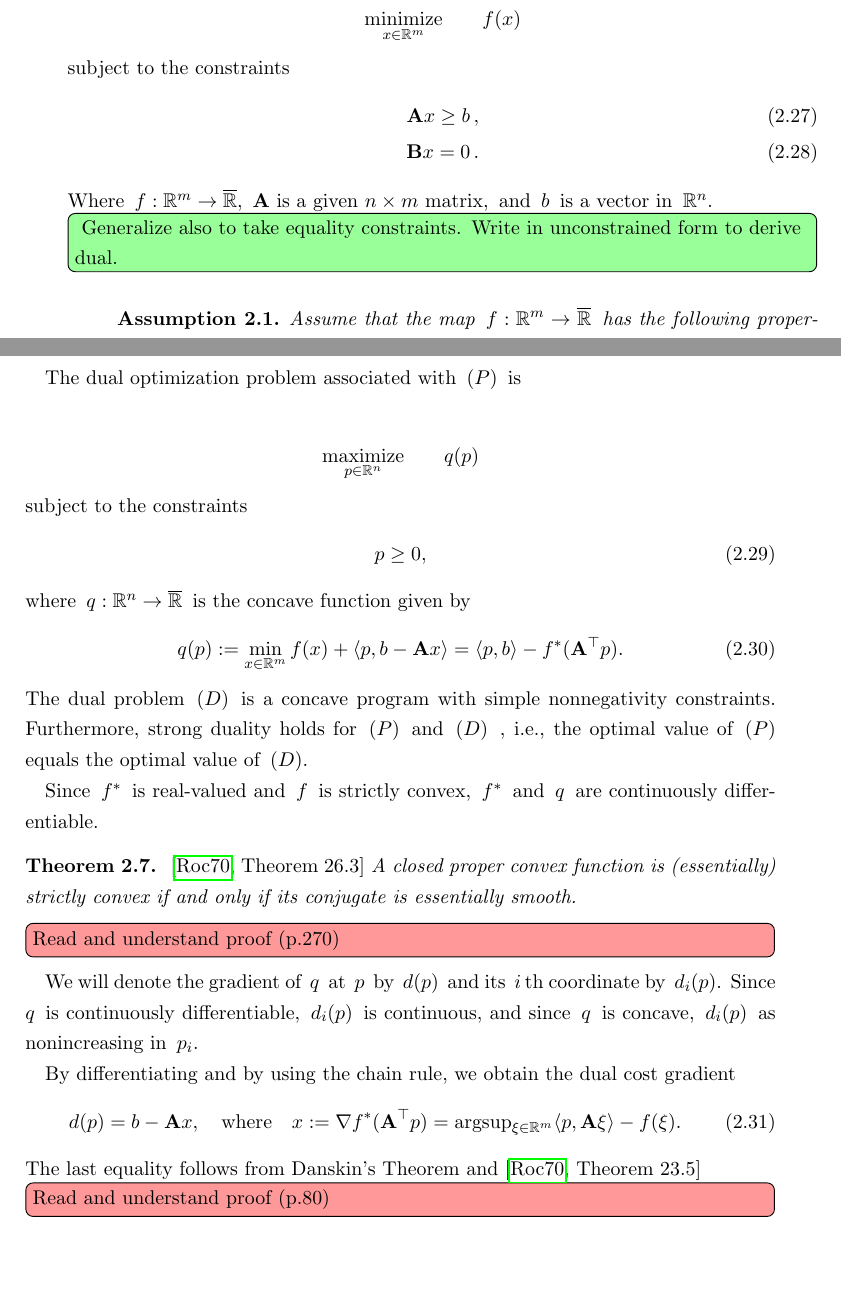
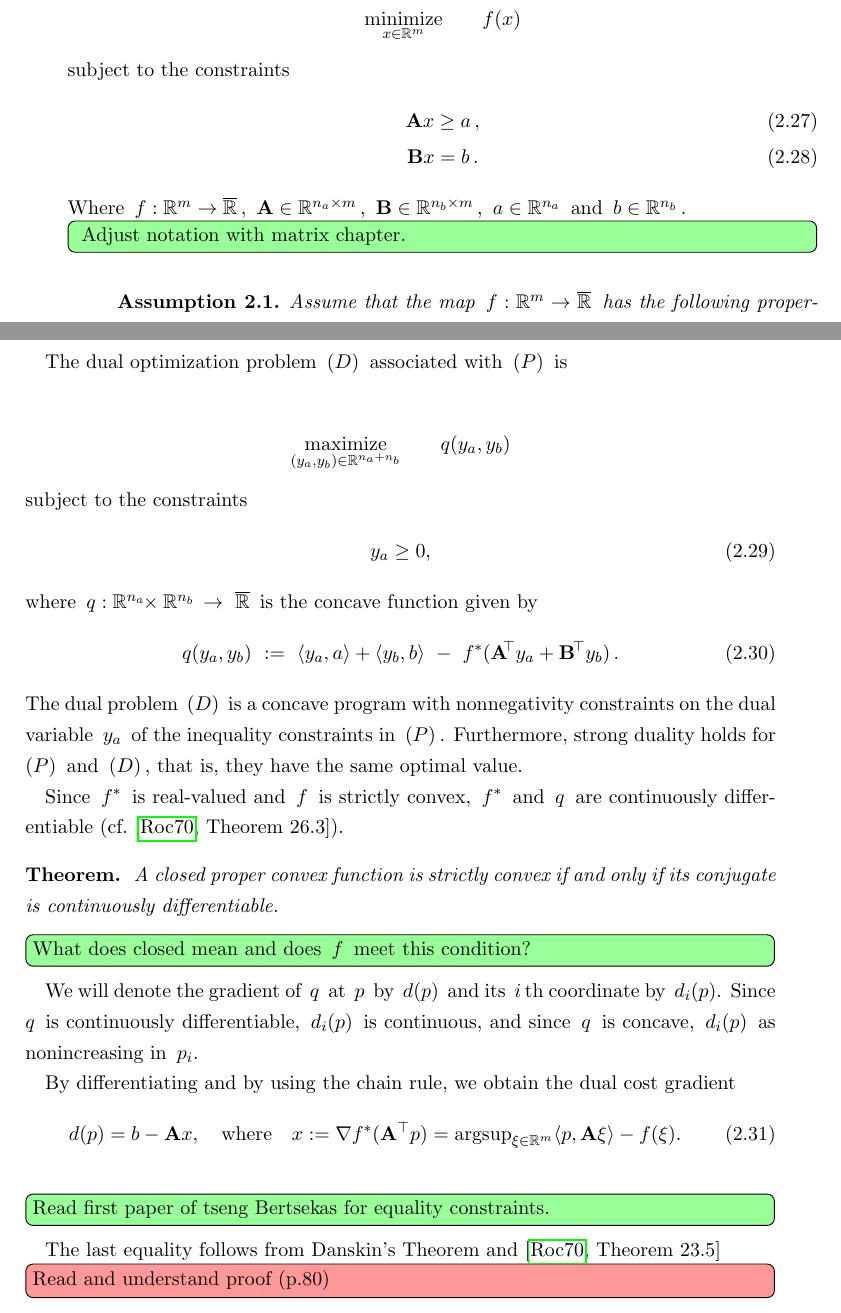
Before and after one commit to st151610/master_thesis, a LaTeX thesis (main.tex, which reads chapters/convex_analysis/tseng_bertsekas.tex): two parts of pages 32 and 33 of 52, joined at a grey line, cut so that both start at the same text, the shorter picture padded with empty space. Compiled offline with pdfLaTeX.

Commit message:
work on tseng bertsehas

```diff
--- a/chapters/convex_analysis/tseng_bertsekas.tex
+++ b/chapters/convex_analysis/tseng_bertsekas.tex
@@ -9,9 +9,9 @@ Consider the following optimization problem
   \end{gather*}
 subject to the constraints
 \begin{gather}
-  \mathbf{A}x \ge b\,,
+  \mathbf{A}x \ge a\,,
   \\
-  \mathbf{B}x = 0\,.
+  \mathbf{B}x = b\,.
 \end{gather}
 Where
 $
@@ -19,18 +19,26 @@ $
   \R^m
   \to
   \overline{\R}
-  ,
-  \
-  \mathbf{A} \
-  \text{is a given}\
-  n\times m
-  \
-  \text{matrix,}
+  $,
+  $
+  \mathbf{A}
+  \in
+  \R^{n_a\times m}
+$,
 $
- and $b$ is a vector in $\R^n.$
+  \mathbf{B}
+  \in
+  \R^{n_b\times m}
+$,
+$
+a\in \R^{n_a}
+$
+and
+$
+b\in \R^{n_b}
+$.
 \todo[color=green!40, inline]{
-Generalize also to take equality constraints.
-Write in unconstrained form to derive dual.
+  Adjust notation with matrix chapter.
 }
 \begin{assumption}
   \begin{enumerate}[label={(\roman*)}]
@@ -69,51 +77,60 @@ Write in unconstrained form to derive dual.
   \end{enumerate}
 \end{assumption}
 
-The dual optimization problem associated with $(P)$
+The dual optimization problem $(D)$ associated with $(P)$
 is
 
 
   \begin{gather*}
-    \underset{p\in \R^n}{\mathrm{maximize}}
+    \underset{
+      (y_a,y_b)\in \R^{n_a+n_b}
+    }{\mathrm{maximize}}
     \qquad
-    q(p)
+    q(y_{a},y_{b})
   \end{gather*}
 subject to the constraints
 \begin{gather}
-  p \ge 0
+  y_a \ge 0
   ,
 \end{gather}
 where
 $
- q: \R^n \to \overline{\R}
+q: \R^{n_a}\!\!\times\R^{n_b}\, \to\  \overline{\R}
 $
 is the concave function given by
 \begin{gather}
-  q(p)
+  q(y_a,y_b)
+  \
   :=
-  \min_{x \in \R^m}
-  f(x)
+  \
+  \inner{y_a}{a}
   +
-  \inner{p}{b - \mathbf{A}x}
-  =
-  \inner{p}{b}
+  \inner{y_b}{b}
+  \
   -
-  f^*(\mathbf{A}^\top p)
+  \
+  f^*(
+    \mathbf{A}^{\!\!\top}y_a
+    +
+    \mathbf{B}^{\!\top} y_b
+  )
+  \,
   .
 \end{gather}
-The dual problem $(D)$ is a concave program with simple nonnegativity constraints. Furthermore, strong duality holds for $(P)$ and $(D)$
-, i.e., the optimal value of $(P)$
-equals the optimal value of $(D).$
+The dual problem $(D)$ is a concave program
+with nonnegativity constraints on the dual variable $y_a$
+of the inequality constraints in $(P)$.
+Furthermore, strong duality holds for $(P)$ and $(D)$,
+that is, they have the same optimal value.
 
 Since $f^*$ is real-valued and $f$ is strictly convex,
-$f^*$ and $q$ are continuously differentiable.
-
-\begin{theorem}
-  \emph{\cite[Theorem~26.3]{Rockafellar1970}}
-  A closed proper convex function is (essentially) strictly convex
-  if and only if its conjugate is essentially smooth.
-\end{theorem}
-\todo[color=red!40,inline]{Read and understand proof (p.270) }
+$f^*$ and $q$ are continuously differentiable~(cf.\cite[Theorem~26.3]{Rockafellar1970}).
+\begin{theorem*}
+  \emph{}
+  A closed proper convex function is strictly convex
+  if and only if its conjugate is continuously differentiable.
+\end{theorem*}
+\todo[color=green!40, inline]{What does closed mean and does $f$ meet this condition?}
 
 We will denote the gradient of $q$ at $p$ by $d(p)$
 and its $i$th coordinate by $d_i(p).$
@@ -142,6 +159,7 @@ we obtain the dual cost gradient
   - f(\xi)
   .
 \end{gather}
+\todo[color=green!40, inline]{Read first paper of tseng Bertsekas for equality constraints.}
 The last equality follows from Danskin's Theorem and \cite[Theorem~23.5]{Rockafellar1970}
 
 
```
Also changed, not shown: main.pdf, 7 other files.
